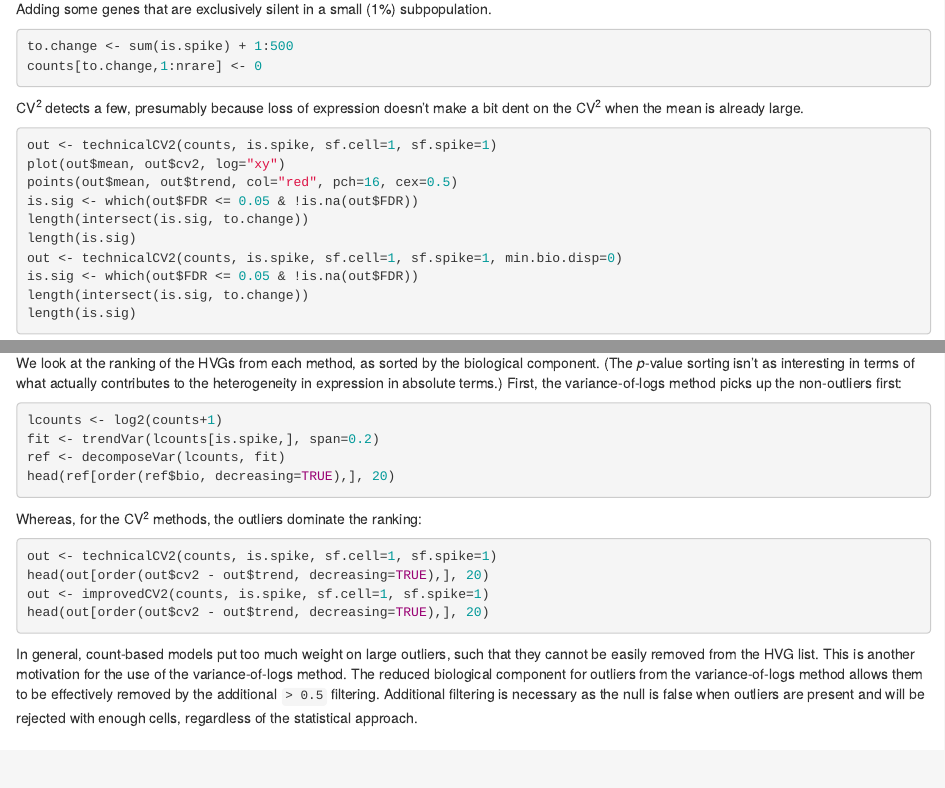
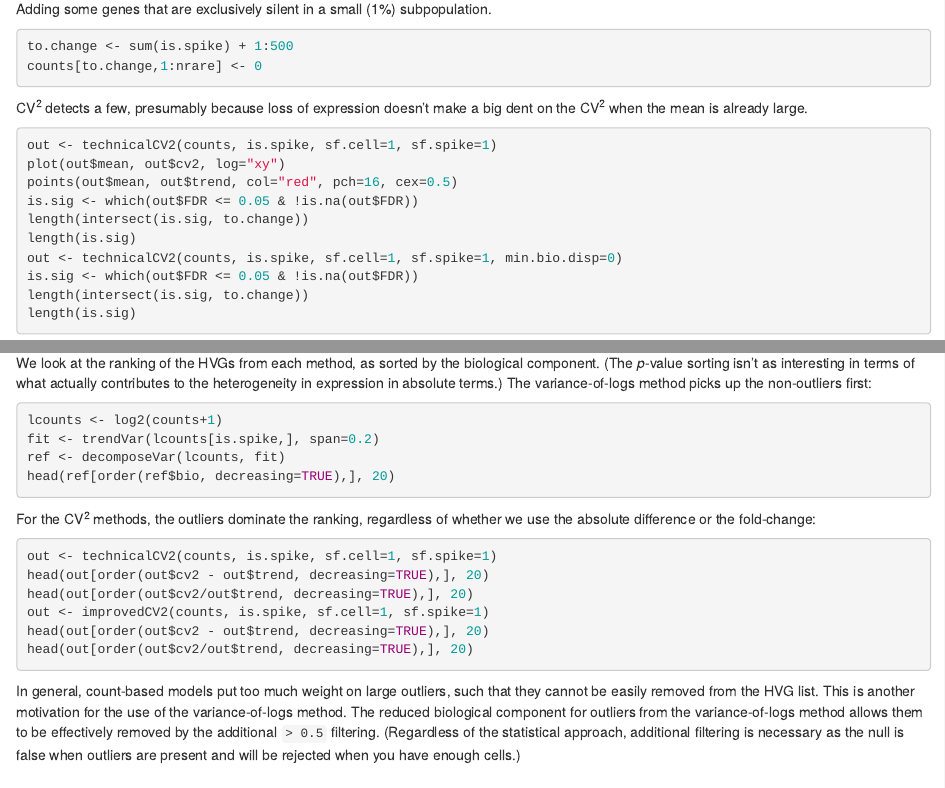
Before and after one commit to MarioniLab/MiscellaneousCode, an R Markdown document (HVG2017/HVGsim.Rmd): the page in a window 1100 px wide, from 3950 px down, and a second part further down, joined at a grey line. Rendered offline with R 4.5, knitr and Pandoc, with nearby package versions; the code chunks are not run, so their results and figures are left out.

Commit message:
More fiddling with section on outlier handling.

````diff
--- a/HVG2017/HVGsim.Rmd
+++ b/HVG2017/HVGsim.Rmd
@@ -260,7 +260,7 @@ to.change <- sum(is.spike) + 1:500
 counts[to.change,1:nrare] <- 0
 ```
 
-CV^2^ detects a few, presumably because loss of expression doesn't make a bit dent on the CV^2^ when the mean is already large.
+CV^2^ detects a few, presumably because loss of expression doesn't make a big dent on the CV^2^ when the mean is already large.
 
 <!--
 21/259, and 67/469
@@ -321,7 +321,7 @@ for (it in seq_len(10)) {
 
 We look at the ranking of the HVGs from each method, as sorted by the biological component.
 (The _p_-value sorting isn't as interesting in terms of what actually contributes to the heterogeneity in expression in absolute terms.)
-First, the variance-of-logs method picks up the non-outliers first:
+The variance-of-logs method picks up the non-outliers first:
 
 ```{r}
 lcounts <- log2(counts+1)
@@ -330,19 +330,21 @@ ref <- decomposeVar(lcounts, fit)
 head(ref[order(ref$bio, decreasing=TRUE),], 20)
 ```
 
-Whereas, for the CV^2^ methods, the outliers dominate the ranking:
+For the CV^2^ methods, the outliers dominate the ranking, regardless of whether we use the absolute difference or the fold-change:
 
 ```{r}
 out <- technicalCV2(counts, is.spike, sf.cell=1, sf.spike=1)
 head(out[order(out$cv2 - out$trend, decreasing=TRUE),], 20)
+head(out[order(out$cv2/out$trend, decreasing=TRUE),], 20)
 out <- improvedCV2(counts, is.spike, sf.cell=1, sf.spike=1)
 head(out[order(out$cv2 - out$trend, decreasing=TRUE),], 20)
+head(out[order(out$cv2/out$trend, decreasing=TRUE),], 20)
 ```
 
 In general, count-based models put too much weight on large outliers, such that they cannot be easily removed from the HVG list.
 This is another motivation for the use of the variance-of-logs method.
 The reduced biological component for outliers from the variance-of-logs method allows them to be effectively removed by the additional `> 0.5` filtering.
-Additional filtering is necessary as the null is false when outliers are present and will be rejected with enough cells, regardless of the statistical approach.
+(Regardless of the statistical approach, additional filtering is necessary as the null is false when outliers are present and will be rejected when you have enough cells.)
 
 # Wrapping up
 
````
